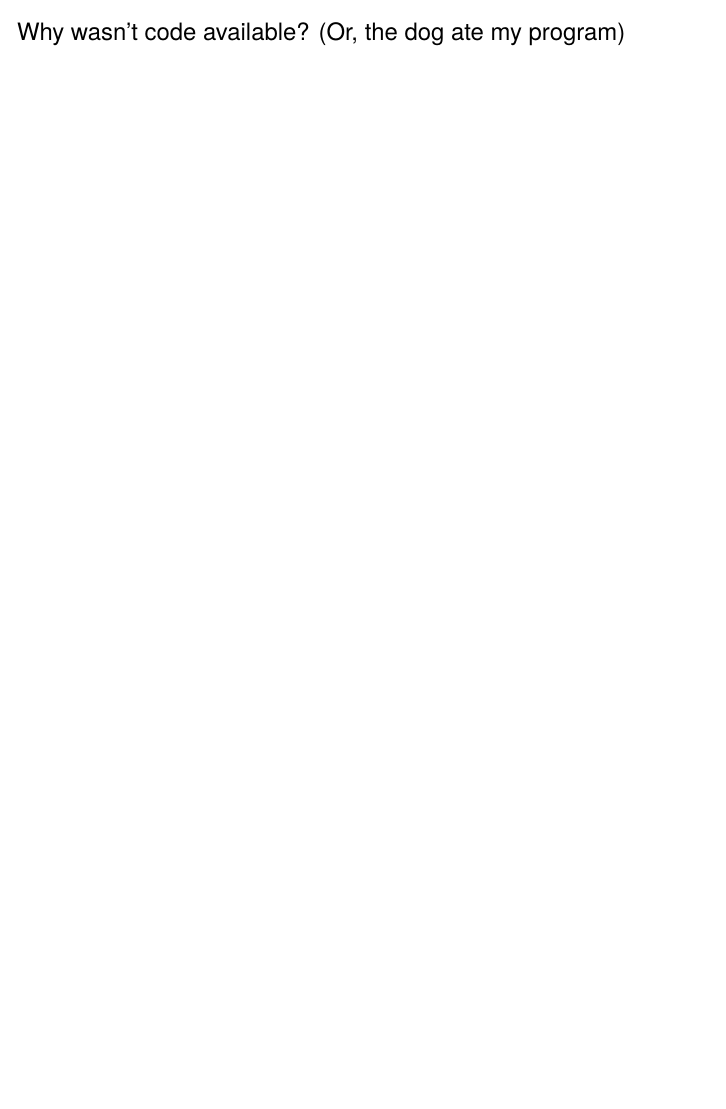
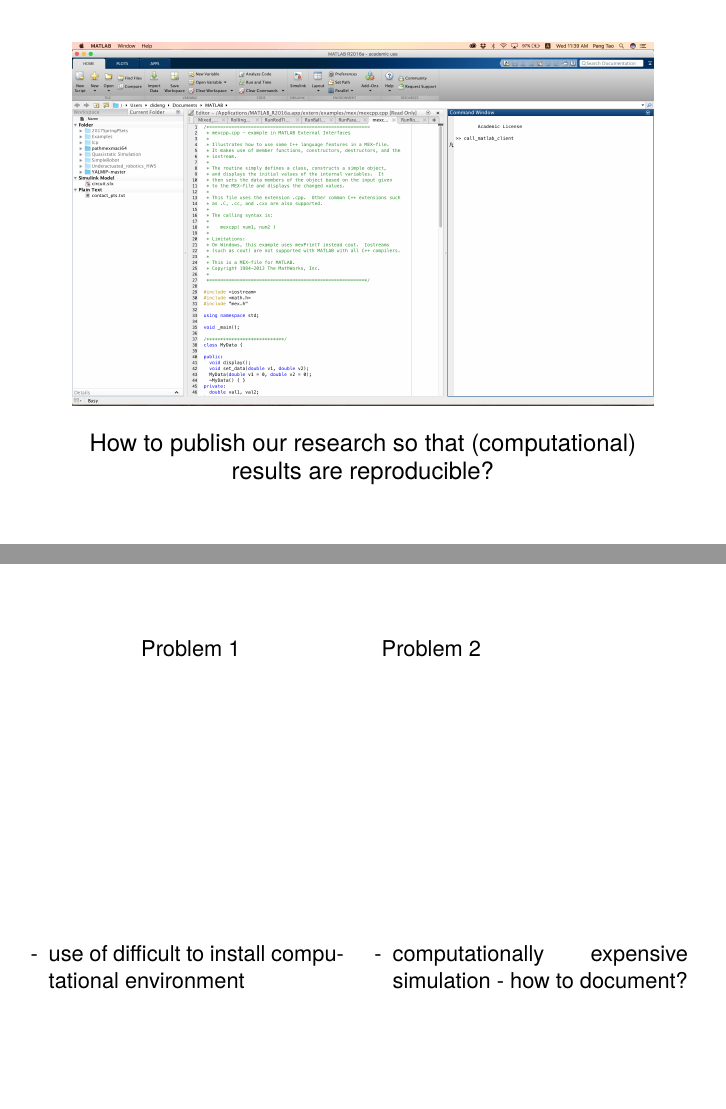
Before and after one commit to Felix11H/bordeaux18-slides, LaTeX slides (bordeaux18.tex, which reads frames/reproducibility_in_compsci.tex, frames/two_problems.tex): page 24 of 50 before the commit and pages 24 and 29 of 51 after it, the two joined at a grey line, the shorter picture padded with empty space. Compiled offline with pdfLaTeX.

Commit message:
new writing

```diff
--- a/frames/reproducibility_in_compsci.tex
+++ b/frames/reproducibility_in_compsci.tex
@@ -387,8 +387,16 @@
 \end{frame}
 
 
-\begin{frame}{\large Why wasn't code available? (Or, the dog ate my program)}
+\begin{frame}{}
 
+  \begin{figure}
+    \centering
+    \includegraphics[width=0.95\textwidth]{%
+    img/matlab.png} %
+  \end{figure}
 
+  \begin{center}
+  \large How to publish our research so that (computational) results are reproducible?
+  \end{center}
 
 \end{frame}
--- /dev/null
+++ b/frames/two_problems.tex
@@ -0,0 +1,37 @@
+\begin{frame}{}
+  %
+  \begin{columns}
+    %
+    \begin{column}{.5\textwidth}
+      \minipage[c][0.65\textheight][s]{\columnwidth}
+      \begin{center}
+      Problem 1
+      \end{center}
+
+
+      \begin{itemize}[leftmargin=*]
+
+      \item[-] use of difficult to install computational environment
+
+      \end{itemize}
+
+
+
+      \endminipage
+    \end{column}
+    %
+    \begin{column}{.5\textwidth}
+            \minipage[c][0.65\textheight][s]{\columnwidth}
+
+      Problem 2
+      \begin{itemize}[leftmargin=*]
+
+      \item[-] computationally expensive simulation - how to document?
+
+      \end{itemize}
+
+      \endminipage
+
+    \end{column}
+  \end{columns}
+\end{frame}
```
Also changed, not shown: bordeaux18.tex (+8 -0 lines), frames/prototype.tex (added, +10 -0 lines), frames/research_project.tex (added, +8 -0 lines), frames/wikimedia_project.tex (+0 -9 lines), img/matlab.png (added).
